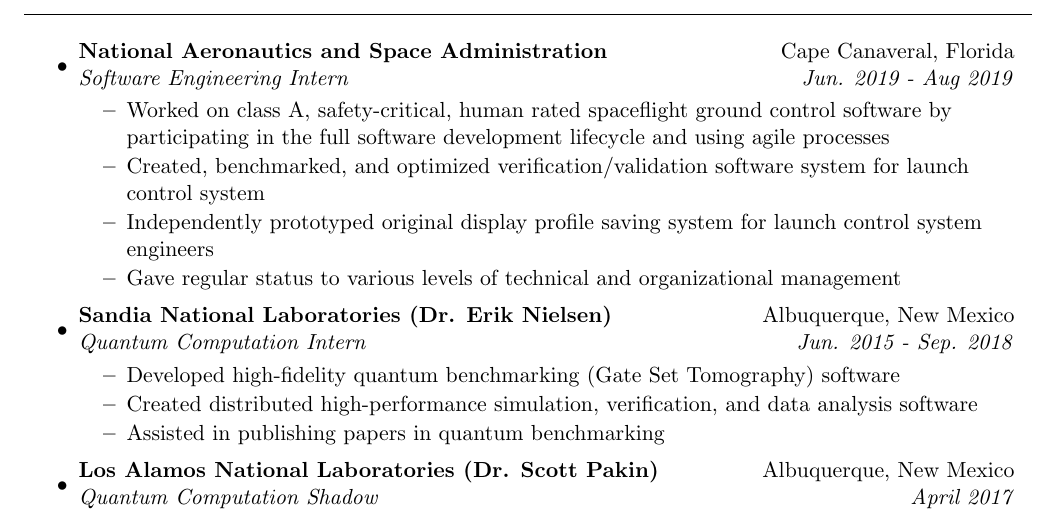
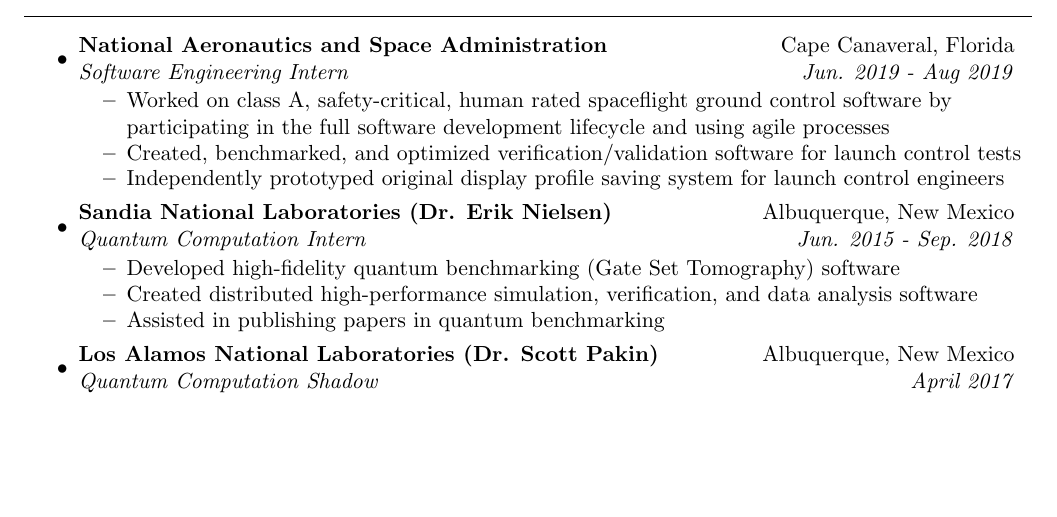
Before and after one commit to LSaldyt/resume-2022, a LaTeX CV (lucas_saldyt_resume.tex): part of page 1 of 2 before the commit and part of the page after it, cut so that both start at the same text, the shorter picture padded with empty space. Compiled offline with pdfLaTeX.

Commit message:
Adds a cramped 1page version

```diff
--- a/lucas_saldyt_resume.tex
+++ b/lucas_saldyt_resume.tex
@@ -100,10 +100,8 @@
  	\begin{itemize}
  		% The next line is nearly a game of buzzword bingo. -JS
  		\resitem{Worked on class A, safety-critical, human rated spaceflight ground control software by participating in the full software development lifecycle and using agile processes}
-        \resitem{Created, benchmarked, and optimized verification/validation software system for launch control system}
- 		\resitem{Independently prototyped original display profile saving system for launch control system engineers}
- 		\resitem{Gave regular status to various levels of technical and organizational management}
- 		% I don't love my changes on the next line, but it's closer, I think. -JS
+        \resitem{Created, benchmarked, and optimized verification/validation software for launch control tests}
+ 		\resitem{Independently prototyped original display profile saving system for launch control engineers}
  	\end{itemize}
  \item
     \ressubheading{Sandia National Laboratories (Dr. Erik Nielsen)}{Albuquerque, New Mexico}{Quantum Computation Intern}{Jun. 2015 - Sep. 2018}
```
Also changed, not shown: lucas_saldyt_resume.pdf.
